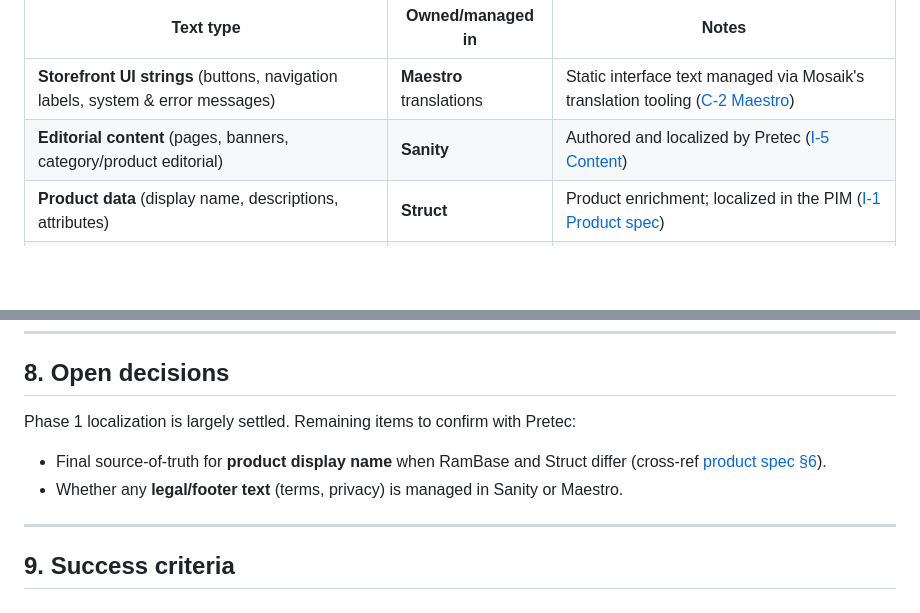
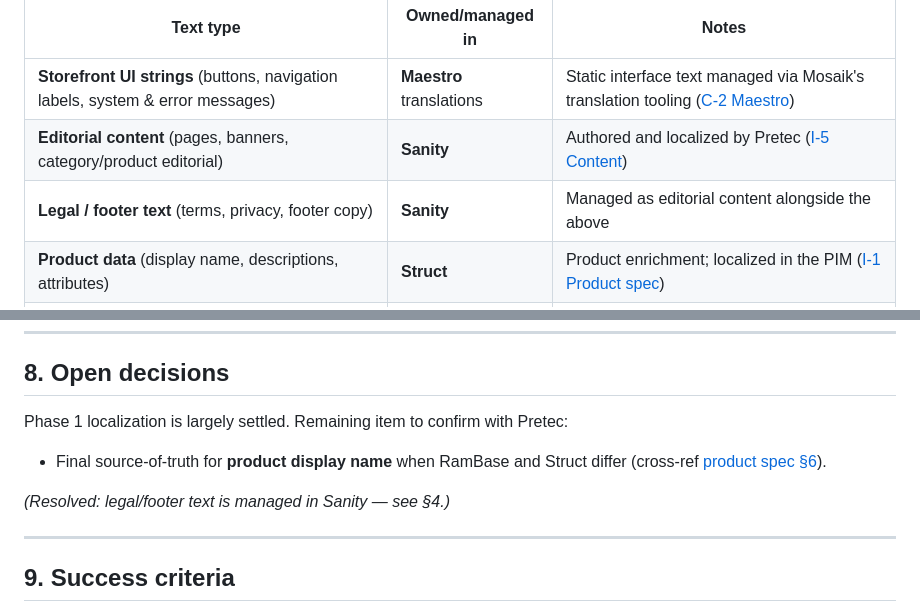
Before and after one commit to kairs/pretec-spec, a Markdown page: docs/localization-spec.md, 2 parts joined by grey strips. Rendered like a GitHub page; blank space fills up the shorter version.

Commit message:
Document legal/footer text managed in Sanity
Add a table row identifying "Legal / footer text" as managed in Sanity alongside other editorial content. Update the Open decisions section to change wording to singular, remove the outstanding question, and record that legal/footer text is resolved as managed in Sanity (see §4).

```diff
--- a/docs/localization-spec.md
+++ b/docs/localization-spec.md
@@ -63,6 +63,7 @@ Localization responsibility is split by content type. Each system owns the local
 |---|---|---|
 | **Storefront UI strings** (buttons, navigation labels, system & error messages) | **Maestro** translations | Static interface text managed via Mosaik's translation tooling ([C-2 Maestro](maestro-usage-spec.md)) |
 | **Editorial content** (pages, banners, category/product editorial) | **Sanity** | Authored and localized by Pretec ([I-5 Content](content-sanity-spec.md)) |
+| **Legal / footer text** (terms, privacy, footer copy) | **Sanity** | Managed as editorial content alongside the above |
 | **Product data** (display name, descriptions, attributes) | **Struct** | Product enrichment; localized in the PIM ([I-1 Product spec](product-rambase-struct-harmony-spec.md)) |
 | **ERP-owned text** (ERP product name, unit of measure, ERP-controlled fields) | **RamBase** (as-is) | **Not localized** — used in RamBase's own language; out of localization scope |
 
@@ -110,11 +111,12 @@ URLs + redirects, multi-currency pricing, and incl-VAT display rules for any B2C
 
 ## 8. Open decisions
 
-Phase 1 localization is largely settled. Remaining items to confirm with Pretec:
+Phase 1 localization is largely settled. Remaining item to confirm with Pretec:
 
 - Final source-of-truth for **product display name** when RamBase and Struct differ (cross-ref
   [product spec §6](product-rambase-struct-harmony-spec.md)).
-- Whether any **legal/footer text** (terms, privacy) is managed in Sanity or Maestro.
+
+*(Resolved: legal/footer text is managed in Sanity — see §4.)*
 
 ---
 
```
